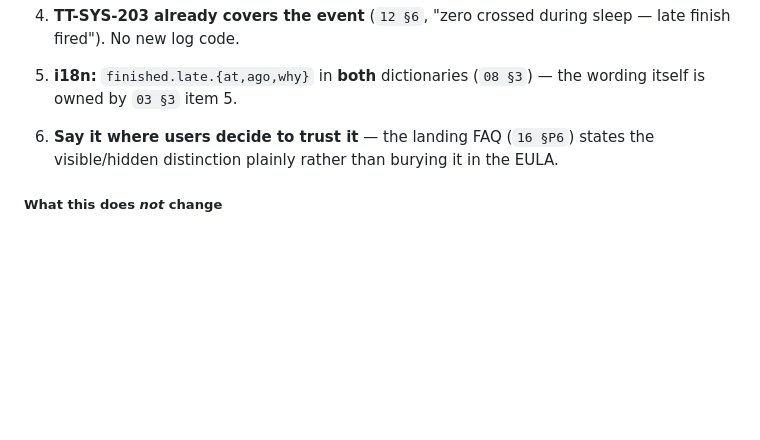
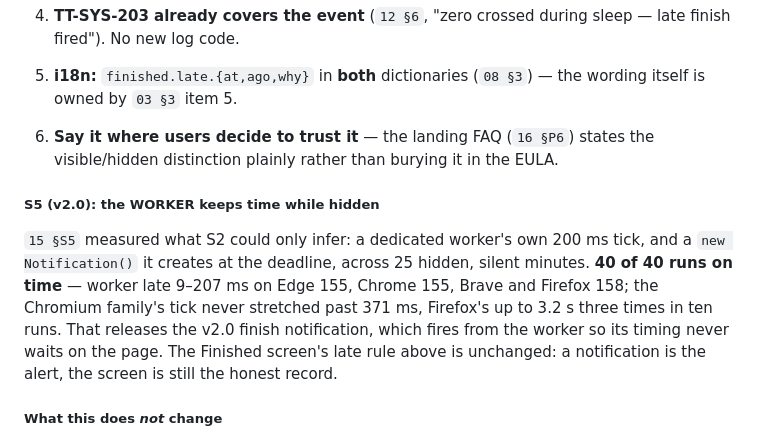
Before and after one commit to poli0981/ticktune, a Markdown page: docs/04-TIMER-ENGINE.md, the part around the change. Drawn GitHub-style; blank space fills up the shorter version.

```diff
--- a/docs/04-TIMER-ENGINE.md
+++ b/docs/04-TIMER-ENGINE.md
@@ -241,6 +241,17 @@ or business-critical, so the legal text needs no change.
 6. **Say it where users decide to trust it** — the landing FAQ (`16 §P6`) states
    the visible/hidden distinction plainly rather than burying it in the EULA.
 
+##### S5 (v2.0): the WORKER keeps time while hidden
+
+`15 §S5` measured what S2 could only infer: a dedicated worker's own 200 ms
+tick, and a `new Notification()` it creates at the deadline, across 25 hidden,
+silent minutes. **40 of 40 runs on time** — worker late 9–207 ms on Edge 155,
+Chrome 155, Brave and Firefox 158; the Chromium family's tick never stretched
+past 371 ms, Firefox's up to 3.2 s three times in ten runs. That releases the
+v2.0 finish notification, which fires from the worker so its timing never
+waits on the page. The Finished screen's late rule above is unchanged: a
+notification is the alert, the screen is still the honest record.
+
 ##### What this does *not* change
 
 `13 §7`'s live check — "countdown accurate vs phone stopwatch over 10 min
```
Also changed, not shown: docs/15-SPIKES.md (+44 -5 lines).
